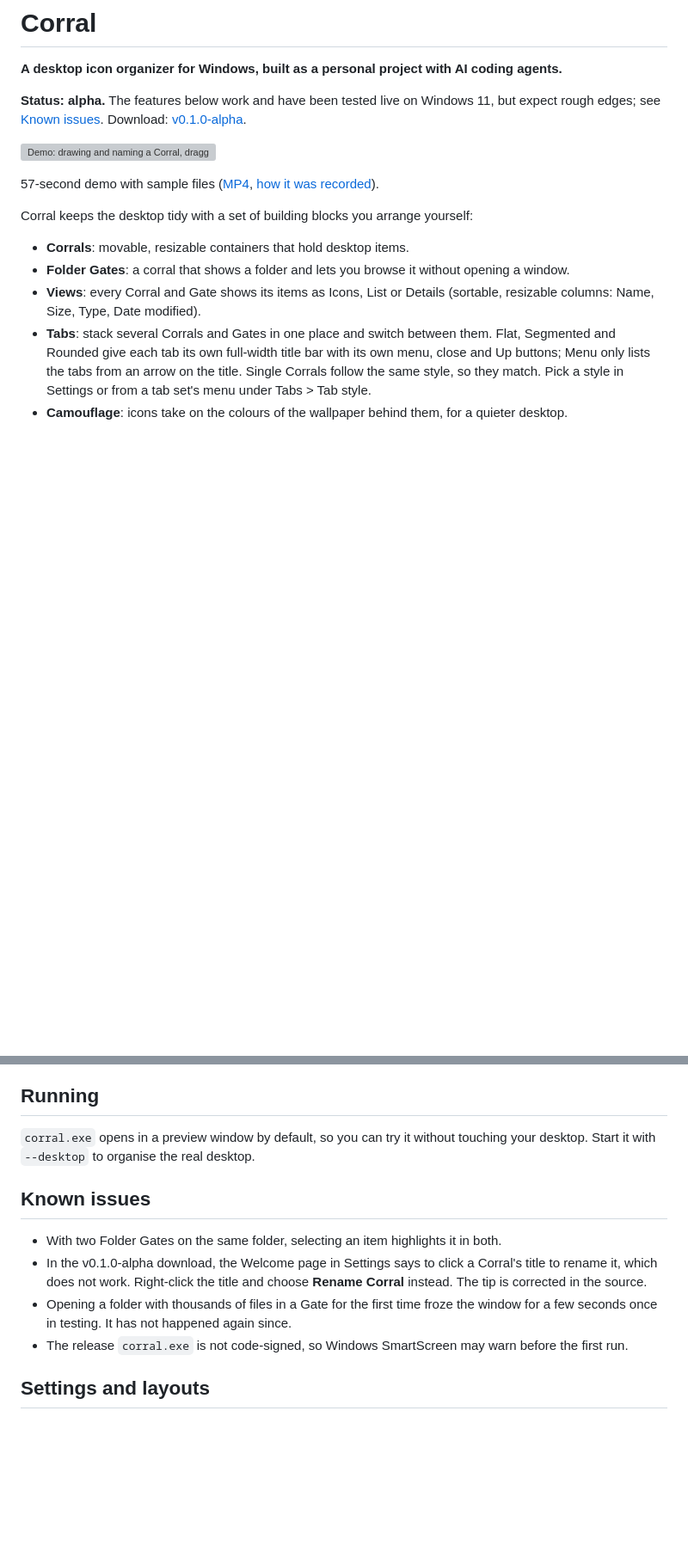
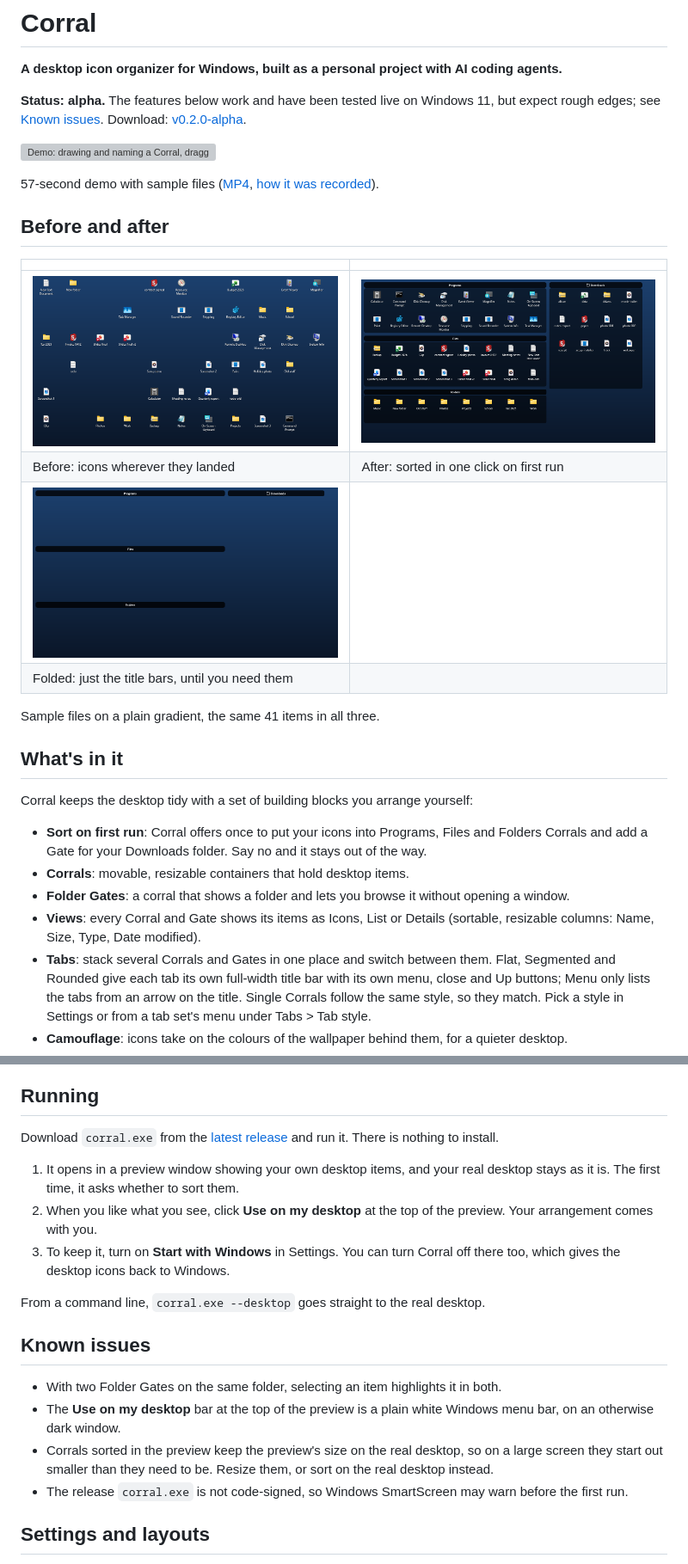
Before and after one commit to threppo/corral, a Markdown page: README.md, 2 parts joined by grey strips. Shown at 86% size. Rendered like a GitHub page; pictures changed too: assets/screenshots/desktop-folded.png (added), assets/screenshots/desktop-messy.png (added), assets/screenshots/desktop-sorted.png (added); blank space fills up the shorter version; grey boxes are pictures that could not be loaded.

```diff
--- a/README.md
+++ b/README.md
@@ -3,14 +3,29 @@
 **A desktop icon organizer for Windows, built as a personal project with AI coding agents.**
 
 **Status: alpha.** The features below work and have been tested live on Windows 11, but expect
-rough edges; see [Known issues](#known-issues). Download: [v0.1.0-alpha](https://github.com/threppo/corral/releases/tag/v0.1.0-alpha).
+rough edges; see [Known issues](#known-issues). Download: [v0.2.0-alpha](https://github.com/threppo/corral/releases/tag/v0.2.0-alpha).
 
 ![Demo: drawing and naming a Corral, dragging icons in, browsing a Folder Gate, folding, Settings](assets/screenshots/corral-demo.gif)
 
 57-second demo with sample files ([MP4](https://github.com/threppo/corral/releases/download/v0.1.0-alpha/corral-demo.mp4), [how it was recorded](docs/showcase/demo-script.md)).
 
+## Before and after
+
+| | |
+| --- | --- |
+| ![A messy desktop with icons scattered everywhere](assets/screenshots/desktop-messy.png) | ![The same icons sorted into Programs, Files and Folders Corrals, with a Downloads Gate beside them](assets/screenshots/desktop-sorted.png) |
+| Before: icons wherever they landed | After: sorted in one click on first run |
+| ![The same Corrals folded down to their title bars, leaving the wallpaper clear](assets/screenshots/desktop-folded.png) | |
+| Folded: just the title bars, until you need them | |
+
+Sample files on a plain gradient, the same 41 items in all three.
+
+## What's in it
+
 Corral keeps the desktop tidy with a set of building blocks you arrange yourself:
 
+- **Sort on first run**: Corral offers once to put your icons into Programs, Files and Folders
+  Corrals and add a Gate for your Downloads folder. Say no and it stays out of the way.
 - **Corrals**: movable, resizable containers that hold desktop items.
 - **Folder Gates**: a corral that shows a folder and lets you browse it without opening a window.
 - **Views**: every Corral and Gate shows its items as Icons, List or Details (sortable, resizable
@@ -107,17 +122,25 @@ environment variable, and otherwise uses `cargo` from your `PATH`.
 
 ## Running
 
-`corral.exe` opens in a preview window by default, so you can try it without touching your
-desktop. Start it with `--desktop` to organise the real desktop.
+Download `corral.exe` from the [latest release](https://github.com/threppo/corral/releases/latest)
+and run it. There is nothing to install.
+
+1. It opens in a preview window showing your own desktop items, and your real desktop stays as it
+   is. The first time, it asks whether to sort them.
+2. When you like what you see, click **Use on my desktop** at the top of the preview. Your
+   arrangement comes with you.
+3. To keep it, turn on **Start with Windows** in Settings. You can turn Corral off there too, which
+   gives the desktop icons back to Windows.
+
+From a command line, `corral.exe --desktop` goes straight to the real desktop.
 
 ## Known issues
 
 - With two Folder Gates on the same folder, selecting an item highlights it in both.
-- In the v0.1.0-alpha download, the Welcome page in Settings says to click a Corral's title to
-  rename it, which does not work. Right-click the title and choose **Rename Corral** instead. The
-  tip is corrected in the source.
-- Opening a folder with thousands of files in a Gate for the first time froze the window for
-  a few seconds once in testing. It has not happened again since.
+- The **Use on my desktop** bar at the top of the preview is a plain white Windows menu bar, on an
+  otherwise dark window.
+- Corrals sorted in the preview keep the preview's size on the real desktop, so on a large screen
+  they start out smaller than they need to be. Resize them, or sort on the real desktop instead.
 - The release `corral.exe` is not code-signed, so Windows SmartScreen may warn before the first run.
 
 ## Settings and layouts
```
Also changed, not shown: other parts of README.md (+1 -1 lines), docs/showcase/verification.md (+21 -1 lines), 10 other files.
